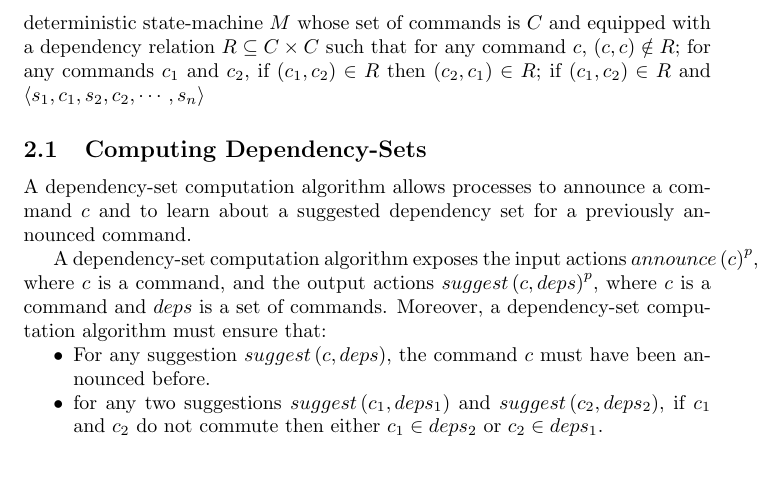
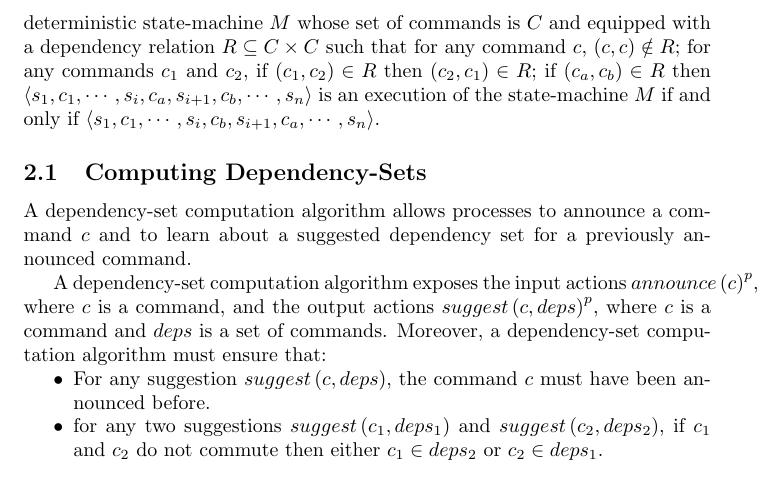
Before and after one commit to nano-o/Leaderless, a LaTeX document (podc16/paper2.tex): part of page 2 of 2, cut so that both start at the same text. Compiled offline with pdfLaTeX.

Commit message:
Work on paper2.tex

```diff
--- a/podc16/paper2.tex
+++ b/podc16/paper2.tex
@@ -30,7 +30,8 @@ We expect that these two tunable knobs will allow a principled theoretical and e
 \section{Leaderless Algorithms}
 
 We consider a set of processes $P$ subject to crash-stop faults and communicating by message-passing in an asynchronous network.
-We also consider a deterministic state-machine $M$ whose set of commands is $C$ and equipped with a dependency relation $R \subseteq C\times C$ such that for any command $c$, $\left( c,c \right)\notin R$; for any commands $c_1$ and $c_2$, if $\left( c_1,c_2 \right)\in R$ then $\left( c_2,c_1 \right)\in R$; if $\left( c_1,c_2 \right)\in R$ and $\aseq{s_1,c_1,s_2,c_2,\cdots,s_n}$
+We also consider a deterministic state-machine $M$ whose set of commands is $C$ and equipped with a dependency relation $R \subseteq C\times C$ such that for any command $c$, $\left( c,c \right)\notin R$; for any commands $c_1$ and $c_2$, if $\left( c_1,c_2 \right)\in R$ then $\left( c_2,c_1 \right)\in R$; if $\left( c_a,c_b \right)\in R$ then $\aseq{s_1,c_1,\cdots,s_i,c_a,s_{i+1},c_b,\cdots,s_n}$ is an execution of the state-machine $M$ if and only if
+$\aseq{s_1,c_1,\cdots,s_i,c_b,s_{i+1},c_a,\cdots,s_n}$.
 
 \subsection{Computing Dependency-Sets}
 
```
Also changed, not shown: podc16/paper2.tex (6 more changed lines).
